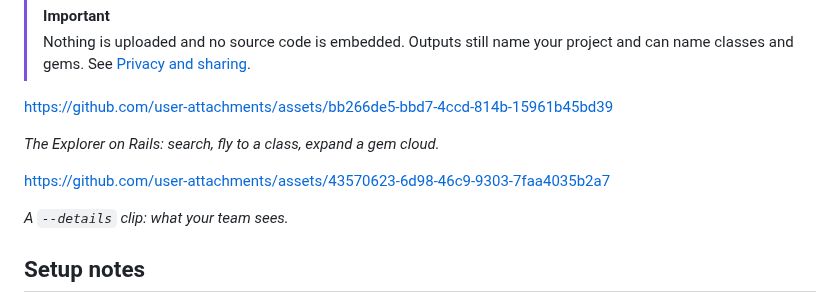
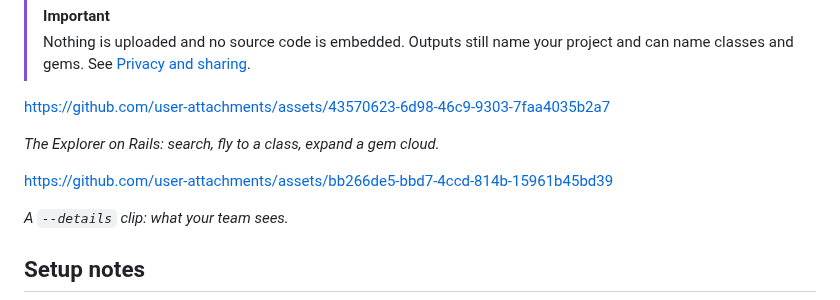
Before and after one commit to st0012/rubylens, a Markdown page: README.md, the part around the change. Rendered like a GitHub page.

Commit message:
Swap the README videos into their intended slots
Co-Authored-By: Claude Fable 5 <noreply@anthropic.com>
Claude-Session: https://claude.ai/code/session_01119JyP6j4dfisvNxgZdexx

```diff
--- a/README.md
+++ b/README.md
@@ -28,11 +28,11 @@ Three commands, three levels of disclosure:
 > [!IMPORTANT]
 > Nothing is uploaded and no source code is embedded. Outputs still name your project and can name classes and gems. See [Privacy and sharing](#privacy-and-sharing).
 
-https://github.com/user-attachments/assets/bb266de5-bbd7-4ccd-814b-15961b45bd39
+https://github.com/user-attachments/assets/43570623-6d98-46c9-9303-7faa4035b2a7
 
 *The Explorer on Rails: search, fly to a class, expand a gem cloud.*
 
-https://github.com/user-attachments/assets/43570623-6d98-46c9-9303-7faa4035b2a7
+https://github.com/user-attachments/assets/bb266de5-bbd7-4ccd-814b-15961b45bd39
 
 *A `--details` clip: what your team sees.*
 
```
